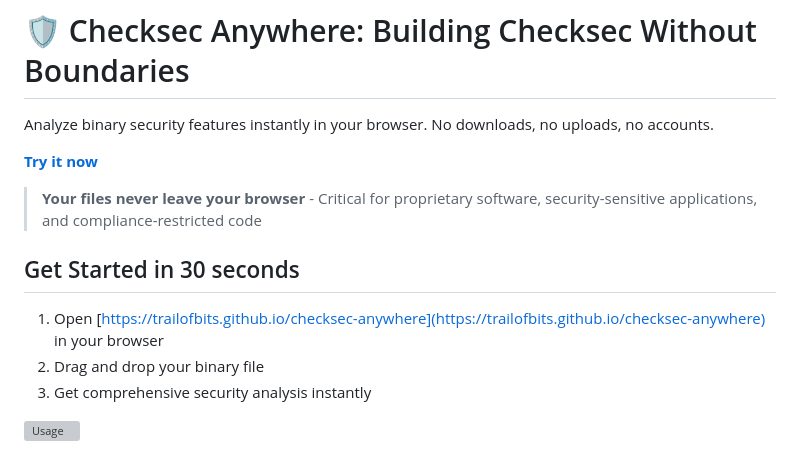
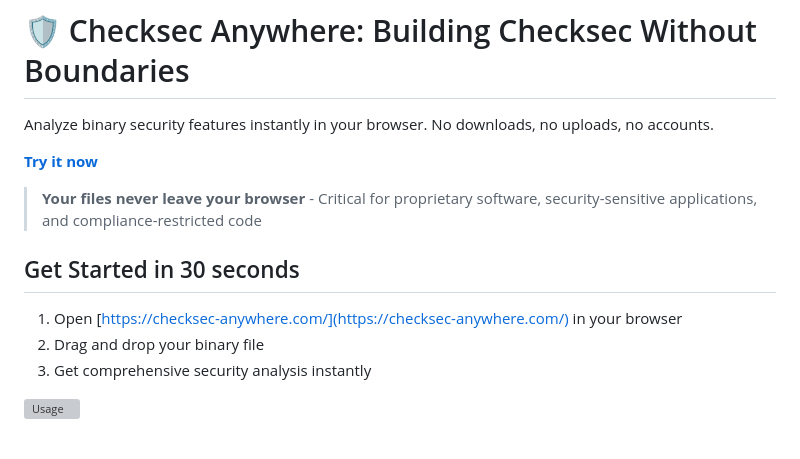
Before and after one commit to trailofbits/checksec-anywhere, a Markdown page: README.md, the part around the change printed below. Drawn GitHub-style; grey boxes are pictures that could not be loaded.

Commit message:
update links to checksec-anywhere.com (#52)

```diff
--- a/README.md
+++ b/README.md
@@ -8,7 +8,7 @@ Analyze binary security features instantly in your browser. No downloads, no upl
 
 ## Get Started in 30 seconds
 
-1. Open [https://trailofbits.github.io/checksec-anywhere](https://trailofbits.github.io/checksec-anywhere) in your browser
+1. Open [https://checksec-anywhere.com/](https://checksec-anywhere.com/) in your browser
 2. Drag and drop your binary file
 3. Get comprehensive security analysis instantly
 
```
Also changed, not shown: other parts of README.md (+1 -1 lines).
